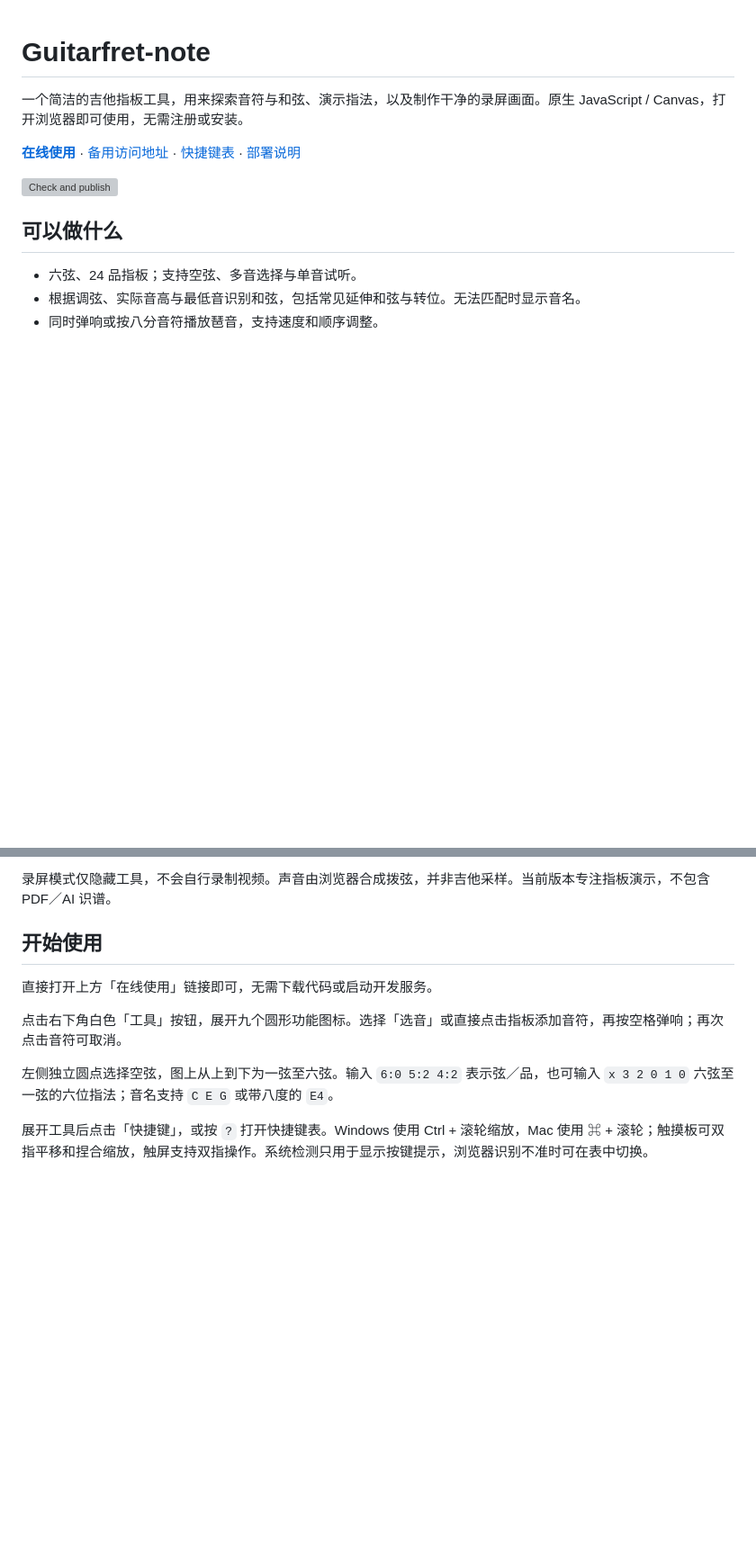
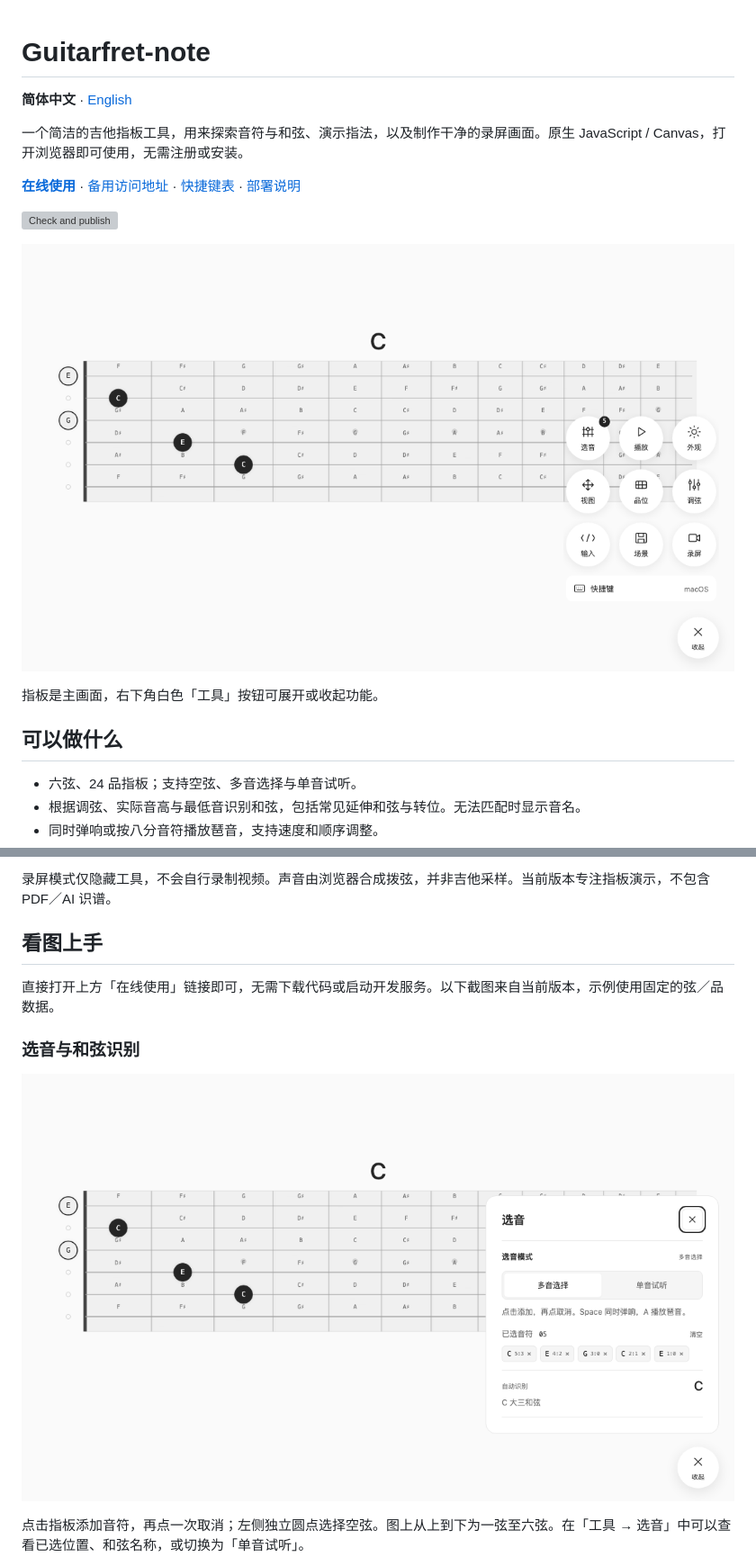
Before and after one commit to GSflaming/Guitarfret-note, a Markdown page: README.md, 2 parts joined by grey strips. Shown at 90% size. GitHub-like rendering; pictures changed too: docs/images/overview.png (added), docs/images/selection.png (added); blank space fills up the shorter version; grey boxes are pictures that could not be loaded.

Commit message:
Add illustrated Chinese and English guides

```diff
--- a/README.md
+++ b/README.md
@@ -1,10 +1,16 @@
 # Guitarfret-note
+
+**简体中文** · [English](README.en.md)
 
 一个简洁的吉他指板工具，用来探索音符与和弦、演示指法，以及制作干净的录屏画面。原生 JavaScript / Canvas，打开浏览器即可使用，无需注册或安装。
 
 **[在线使用](https://gsflaming.github.io/Guitarfret-note/)** · [备用访问地址](https://fret-note-studio.gsflaming86.workers.dev/) · [快捷键表](docs/SHORTCUTS.md) · [部署说明](docs/DEPLOYMENT.md)
 
 [![Check and publish](https://github.com/GSflaming/Guitarfret-note/actions/workflows/check-and-publish.yml/badge.svg)](https://github.com/GSflaming/Guitarfret-note/actions/workflows/check-and-publish.yml)
+
+![C 大三和弦指板与展开后的圆形工具菜单](docs/images/overview.png)
+
+指板是主画面，右下角白色「工具」按钮可展开或收起功能。
 
 ## 可以做什么
 
@@ -18,13 +24,13 @@
 
 录屏模式仅隐藏工具，不会自行录制视频。声音由浏览器合成拨弦，并非吉他采样。当前版本专注指板演示，不包含 PDF／AI 识谱。
 
-## 开始使用
+## 看图上手
 
-直接打开上方「在线使用」链接即可，无需下载代码或启动开发服务。
+直接打开上方「在线使用」链接即可，无需下载代码或启动开发服务。以下截图来自当前版本，示例使用固定的弦／品数据。
 
-点击右下角白色「工具」按钮，展开九个圆形功能图标。选择「选音」或直接点击指板添加音符，再按空格弹响；再次点击音符可取消。
+### 选音与和弦识别
 
-左侧独立圆点选择空弦，图上从上到下为一弦至六弦。输入 `6:0 5:2 4:2` 表示弦／品，也可输入 `x 3 2 0 1 0` 六弦至一弦的六位指法；音名支持 `C E G` 或带八度的 `E4`。
+![选音面板：五个所选位置与自动识别的 C 大三和弦](docs/images/selection.png)
 
-展开工具后点击「快捷键」，或按 `?` 打开快捷键表。Windows 使用 Ctrl + 滚轮缩放，Mac 使用 ⌘ + 滚轮；触摸板可双指平移和捏合缩放，触屏支持双指操作。系统检测只用于显示按键提示，浏览器识别不准时可在表中切换。
+点击指板添加音符，再点一次取消；左侧独立圆点选择空弦。图上从上到下为一弦至六弦。在「工具 → 选音」中可以查看已选位置、和弦名称，或切换为「单音试听」。
 
```
Also changed, not shown: other parts of README.md (+29 -12 lines), CONTRIBUTING.md (+6 -1 lines), README.en.md (added, +79 -0 lines), docs/images/README.md (added, +15 -0 lines), docs/images/playback.png (added), docs/images/tuning.png (added), 3 other files.
